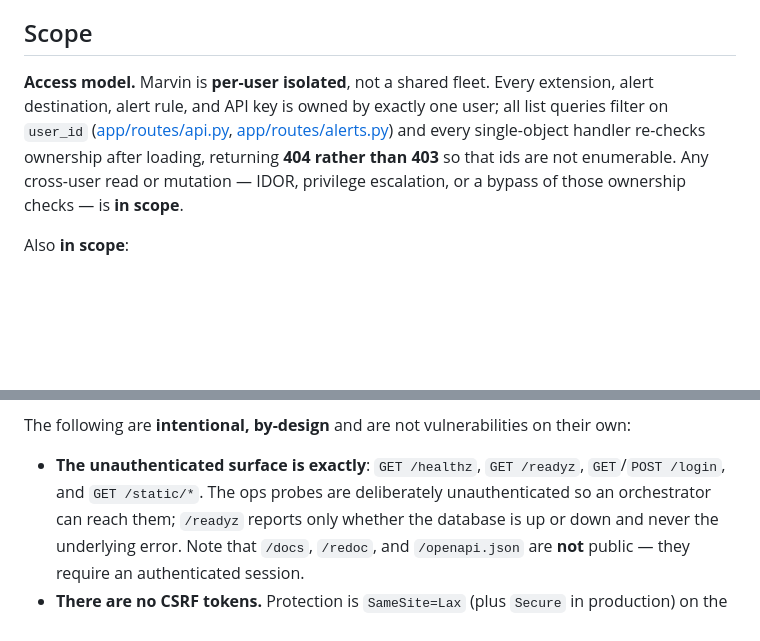
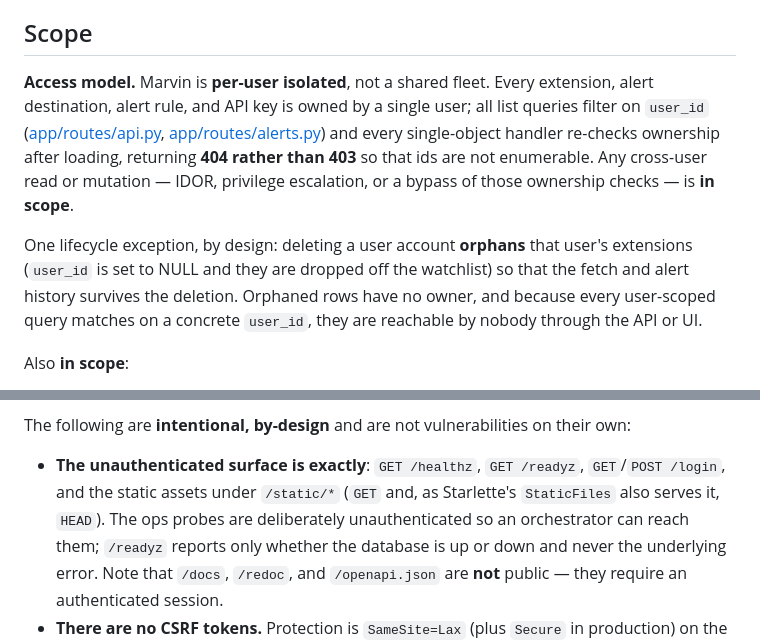
Before and after one commit to IcebergAI/IcebergEBS, a Markdown page: SECURITY.md, 2 parts joined by grey strips. Drawn GitHub-style; blank space fills up the shorter version.

Commit message:
Tighten two Scope claims in SECURITY.md
Both raised as optional precision notes in review, and both correct:

- "owned by exactly one user" overstated it. Extension.user_id is nullable
  (ondelete=SET NULL) and deleting an account deliberately orphans that user's
  extensions so the fetch/alert history survives. Orphaned rows have no owner and,
  because every user-scoped query matches a concrete user_id, are reachable by
  nobody — worth stating rather than glossing.
- Starlette's StaticFiles serves HEAD as well as GET, so the "exact" public route
  list now says so.

Co-Authored-By: Claude Opus 4.8 <noreply@anthropic.com>

```diff
--- a/SECURITY.md
+++ b/SECURITY.md
@@ -26,12 +26,18 @@ before any public disclosure.
 ## Scope
 
 **Access model.** Marvin is **per-user isolated**, not a shared fleet. Every
-extension, alert destination, alert rule, and API key is owned by exactly one user;
-all list queries filter on `user_id` ([app/routes/api.py](app/routes/api.py),
+extension, alert destination, alert rule, and API key is owned by a single user; all
+list queries filter on `user_id` ([app/routes/api.py](app/routes/api.py),
 [app/routes/alerts.py](app/routes/alerts.py)) and every single-object handler
 re-checks ownership after loading, returning **404 rather than 403** so that ids are
 not enumerable. Any cross-user read or mutation — IDOR, privilege escalation, or a
 bypass of those ownership checks — is **in scope**.
+
+One lifecycle exception, by design: deleting a user account **orphans** that user's
+extensions (`user_id` is set to NULL and they are dropped off the watchlist) so that
+the fetch and alert history survives the deletion. Orphaned rows have no owner, and
+because every user-scoped query matches on a concrete `user_id`, they are reachable
+by nobody through the API or UI.
 
 Also **in scope**:
 
@@ -52,7 +58,8 @@ Also **in scope**:
 The following are **intentional, by-design** and are not vulnerabilities on their own:
 
 - **The unauthenticated surface is exactly**: `GET /healthz`, `GET /readyz`,
-  `GET`/`POST /login`, and `GET /static/*`. The ops probes are deliberately
+  `GET`/`POST /login`, and the static assets under `/static/*` (`GET` and, as
+  Starlette's `StaticFiles` also serves it, `HEAD`). The ops probes are deliberately
   unauthenticated so an orchestrator can reach them; `/readyz` reports only whether
   the database is up or down and never the underlying error. Note that `/docs`,
   `/redoc`, and `/openapi.json` are **not** public — they require an authenticated
```
